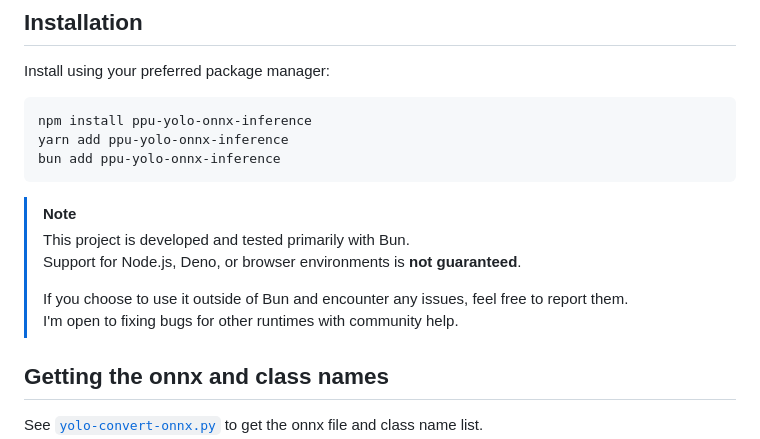
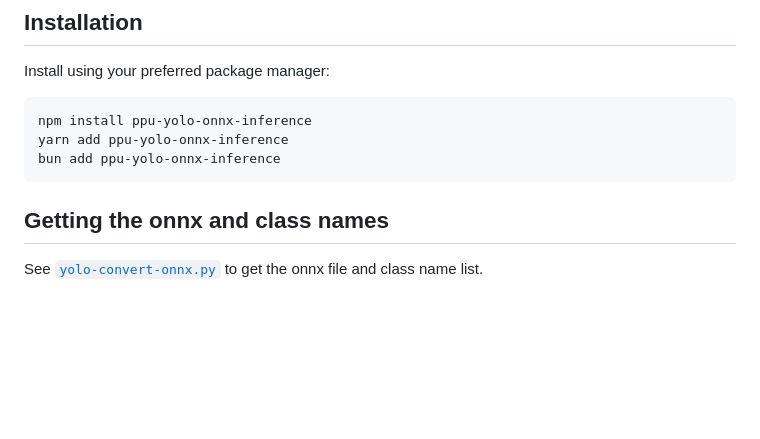
Before and after one commit to PT-Perkasa-Pilar-Utama/ppu-yolo-onnx-inference, a Markdown page: README.md, the part around the change. Rendered like a GitHub page; blank space fills up the shorter version.

Commit message:
Remove support note for non-Bun environments
Removed note about project support for Node.js, Deno, and browsers.

````diff
--- a/README.md
+++ b/README.md
@@ -43,13 +43,6 @@ npm install ppu-yolo-onnx-inference
 yarn add ppu-yolo-onnx-inference
 bun add ppu-yolo-onnx-inference
 ```
-
-> [!NOTE]
-> This project is developed and tested primarily with Bun.
-> Support for Node.js, Deno, or browser environments is **not guaranteed**.
->
-> If you choose to use it outside of Bun and encounter any issues, feel free to report them.
-> I'm open to fixing bugs for other runtimes with community help.
 
 ## Getting the onnx and class names
 
````
